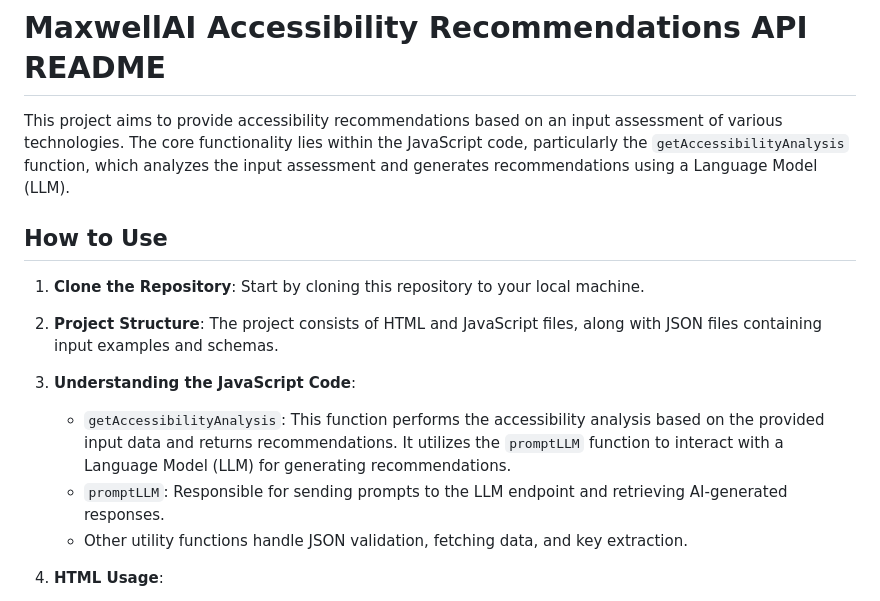
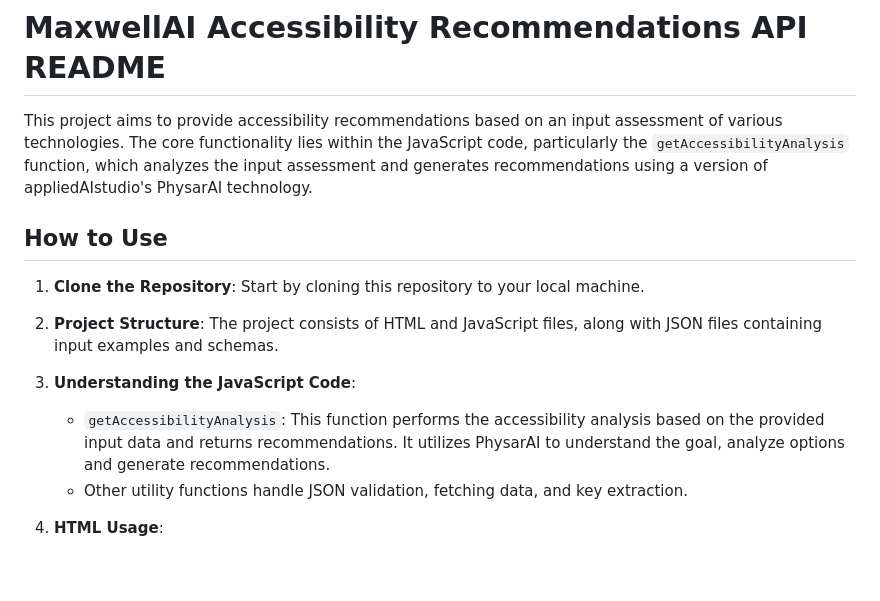
Before and after one commit to appliedaistudio/maxwellai-accessibilityAPI, a Markdown page: README.md, the part around the change. Drawn GitHub-style; blank space fills up the shorter version.

```diff
--- a/README.md
+++ b/README.md
@@ -1,6 +1,6 @@
 # MaxwellAI Accessibility Recommendations API README
 
-This project aims to provide accessibility recommendations based on an input assessment of various technologies. The core functionality lies within the JavaScript code, particularly the `getAccessibilityAnalysis` function, which analyzes the input assessment and generates recommendations using a Language Model (LLM).
+This project aims to provide accessibility recommendations based on an input assessment of various technologies. The core functionality lies within the JavaScript code, particularly the `getAccessibilityAnalysis` function, which analyzes the input assessment and generates recommendations using a version of appliedAIstudio's PhysarAI technology.
 
 ## How to Use
 
@@ -9,8 +9,7 @@ This project aims to provide accessibility recommendations based on an input ass
 2. **Project Structure**: The project consists of HTML and JavaScript files, along with JSON files containing input examples and schemas.
 
 3. **Understanding the JavaScript Code**:
-   - `getAccessibilityAnalysis`: This function performs the accessibility analysis based on the provided input data and returns recommendations. It utilizes the `promptLLM` function to interact with a Language Model (LLM) for generating recommendations.
-   - `promptLLM`: Responsible for sending prompts to the LLM endpoint and retrieving AI-generated responses.
+   - `getAccessibilityAnalysis`: This function performs the accessibility analysis based on the provided input data and returns recommendations. It utilizes PhysarAI to understand the goal, analyze options and generate recommendations.
    - Other utility functions handle JSON validation, fetching data, and key extraction.
 
 4. **HTML Usage**:
```
